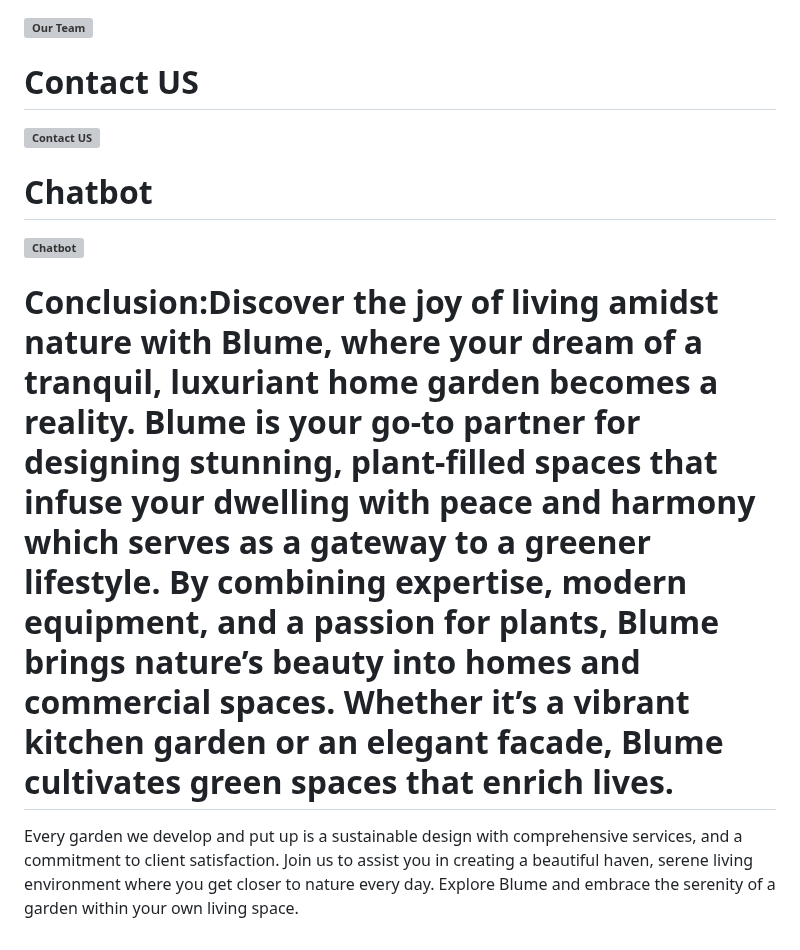
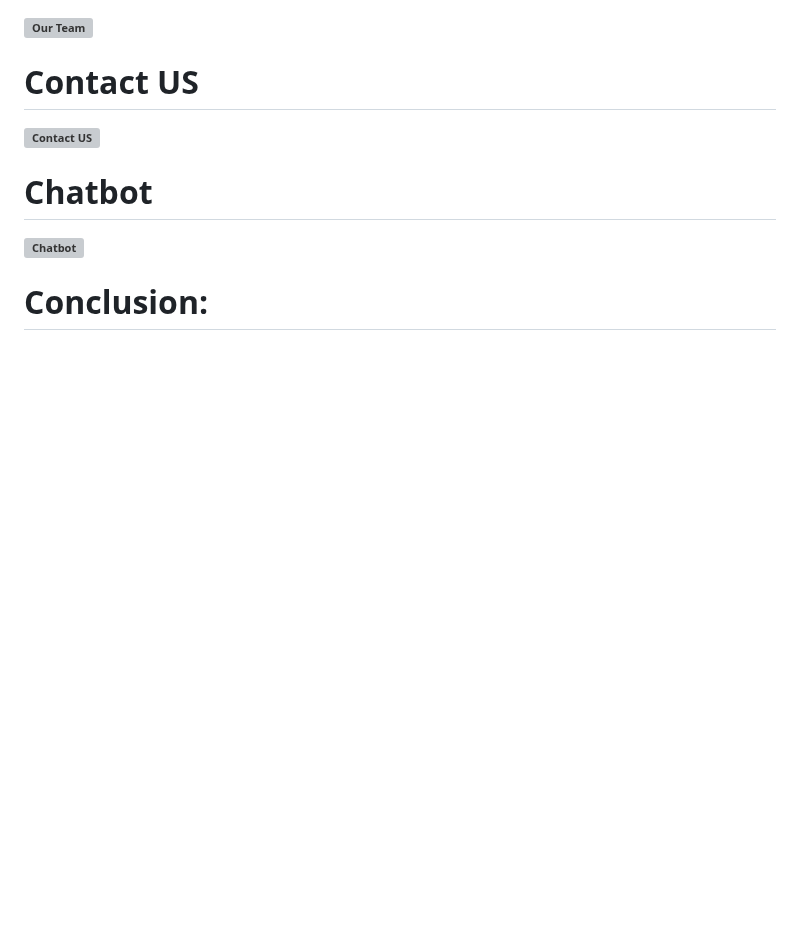
Before and after one commit to Salman-2283/Blume-Project, a Markdown page: README.md, the part around the change. Rendered like a GitHub page; blank space fills up the shorter version; grey boxes are pictures that could not be loaded.

```diff
--- a/README.md
+++ b/README.md
@@ -101,5 +101,4 @@ Here I am attaching the final working website's screenshot for the reference.
 
 
 
-# Conclusion:Discover the joy of living amidst nature with Blume, where your dream of a tranquil, luxuriant home garden becomes a reality. Blume is your go-to partner for designing stunning, plant-filled spaces that infuse your dwelling with peace and harmony which serves as a gateway to a greener lifestyle. By combining expertise, modern equipment, and a passion for plants, Blume brings nature’s beauty into homes and commercial spaces. Whether it’s a vibrant kitchen garden or an elegant facade, Blume cultivates green spaces that enrich lives.
-Every garden we develop and put up is a sustainable design with comprehensive services, and a commitment to client satisfaction. Join us to assist you in creating a beautiful haven, serene living environment where you get closer to nature every day. Explore Blume and embrace the serenity of a garden within your own living space.
+# Conclusion:
```
